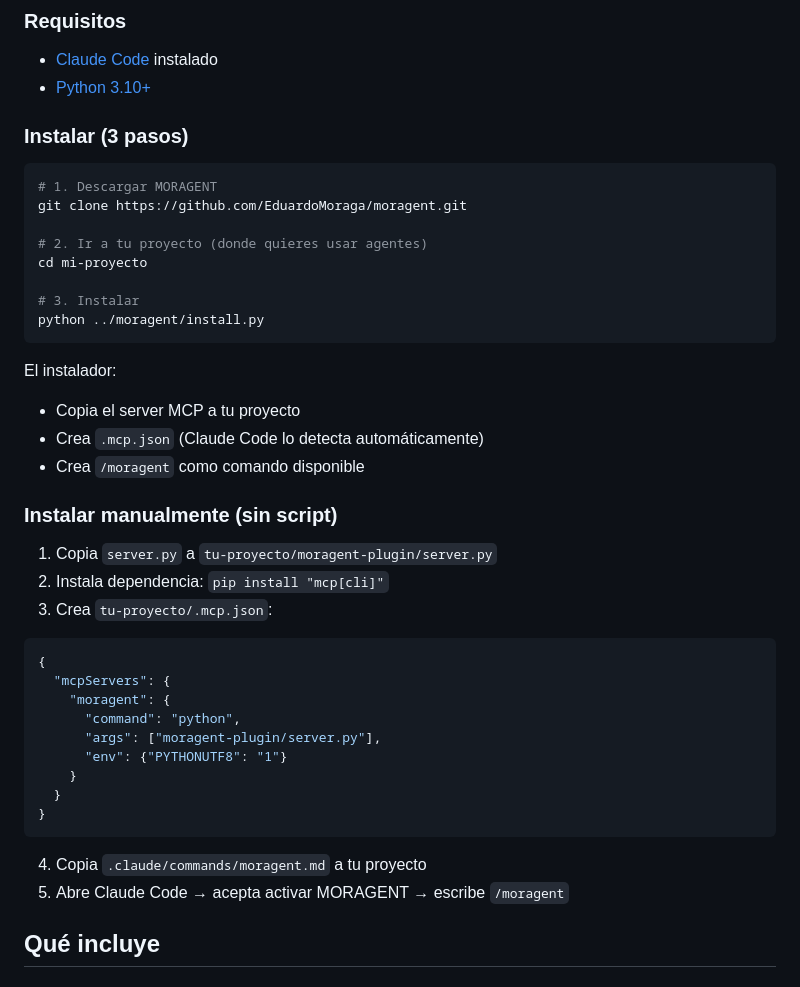
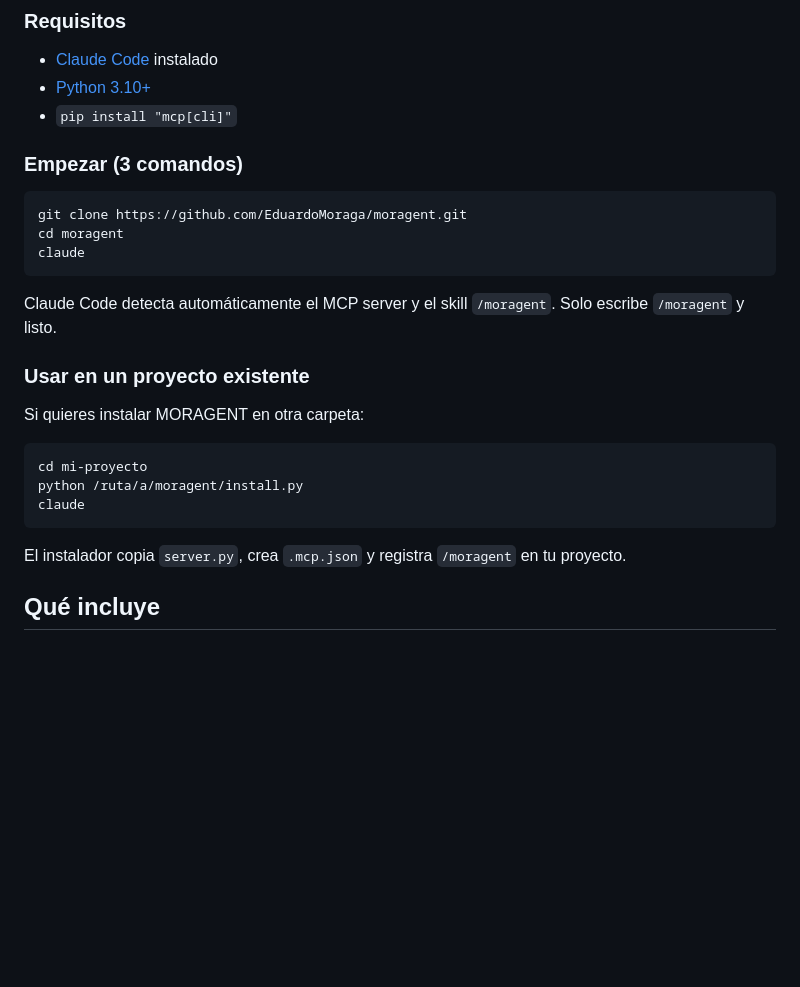
Before and after one commit to EduardoMoraga/moragent, a Markdown page: README.md, the part around the change. Drawn GitHub-style; blank space fills up the shorter version.

````diff
--- a/README.md
+++ b/README.md
@@ -20,43 +20,29 @@ No necesitas saber programar. Solo necesitas Claude Code y escribir `/moragent`.
 ### Requisitos
 - [Claude Code](https://claude.ai/download) instalado
 - [Python 3.10+](https://python.org/downloads)
+- `pip install "mcp[cli]"`
 
-### Instalar (3 pasos)
+### Empezar (3 comandos)
 
 ```bash
-# 1. Descargar MORAGENT
 git clone https://github.com/EduardoMoraga/moragent.git
-
-# 2. Ir a tu proyecto (donde quieres usar agentes)
-cd mi-proyecto
-
-# 3. Instalar
-python ../moragent/install.py
+cd moragent
+claude
 ```
 
-El instalador:
-- Copia el server MCP a tu proyecto
-- Crea `.mcp.json` (Claude Code lo detecta automáticamente)
-- Crea `/moragent` como comando disponible
+Claude Code detecta automáticamente el MCP server y el skill `/moragent`. Solo escribe `/moragent` y listo.
 
-### Instalar manualmente (sin script)
+### Usar en un proyecto existente
 
-1. Copia `server.py` a `tu-proyecto/moragent-plugin/server.py`
-2. Instala dependencia: `pip install "mcp[cli]"`
-3. Crea `tu-proyecto/.mcp.json`:
-```json
-{
-  "mcpServers": {
-    "moragent": {
-      "command": "python",
-      "args": ["moragent-plugin/server.py"],
-      "env": {"PYTHONUTF8": "1"}
-    }
-  }
-}
+Si quieres instalar MORAGENT en otra carpeta:
+
+```bash
+cd mi-proyecto
+python /ruta/a/moragent/install.py
+claude
 ```
-4. Copia `.claude/commands/moragent.md` a tu proyecto
-5. Abre Claude Code → acepta activar MORAGENT → escribe `/moragent`
+
+El instalador copia `server.py`, crea `.mcp.json` y registra `/moragent` en tu proyecto.
 
 ## Qué incluye
 
````
Also changed, not shown: .claude/commands/moragent.md (added, +83 -0 lines).
